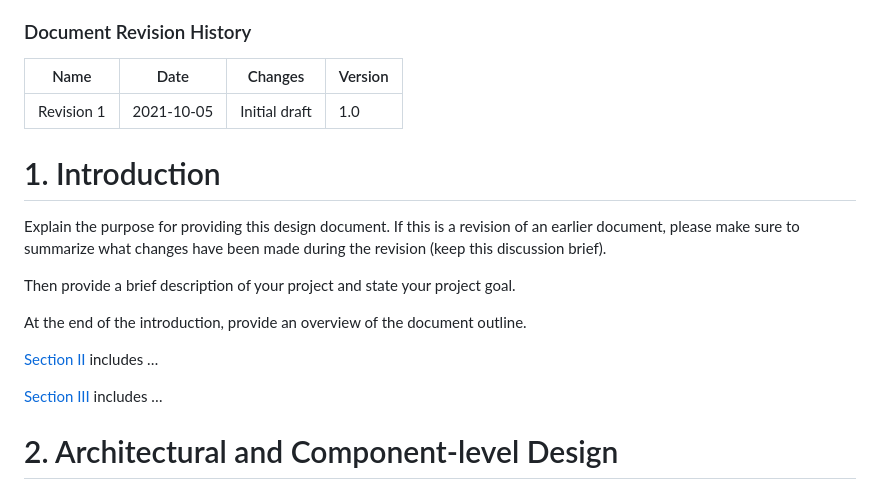
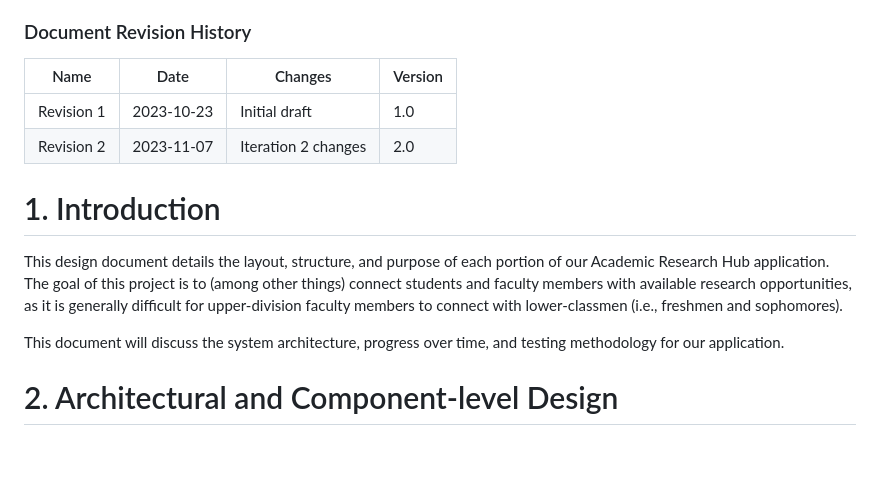
Before and after one commit to AlexanderLarsen343/Academic-Research-Hub, a Markdown page: Documents/DesignDocument.md, the part around one of its changes. Drawn GitHub-style; blank space fills up the shorter version.

```diff
--- a/Documents/DesignDocument.md
+++ b/Documents/DesignDocument.md
@@ -37,14 +37,17 @@ Prepared by:
 
 ### Document Revision History
 
-| Name       | Date       | Changes       | Version    |
-| ---------- | ---------- | ------------- | ---------- |
-| Revision 1 | 2021-10-05 | Initial draft | 1.0        |
-
+| Name       | Date       | Changes             | Version    |
+| ---------- | ---------- | ------------------- | ---------- |
+| Revision 1 | 2023-10-23 | Initial draft       | 1.0        |
+| Revision 2 | 2023-11-07 | Iteration 2 changes | 2.0        |
 
 # 1. Introduction
+This design document details the layout, structure, and purpose of each portion of our Academic Research Hub application. The goal of this project is to (among other things) connect students and faculty members with available research opportunities, as it is generally difficult for upper-division faculty members to connect with lower-classmen (i.e., freshmen and sophomores).
 
-Explain the purpose for providing this design document. If this is a revision of an earlier document, please make sure to summarize what changes have been made during the revision (keep this discussion brief).
+This document will discuss the system architecture, progress over time, and testing methodology for our application.
+
+<!-- Explain the purpose for providing this design document. If this is a revision of an earlier document, please make sure to summarize what changes have been made during the revision (keep this discussion brief).
 
 Then provide a brief description of your project and state your project goal.
 
@@ -52,7 +55,7 @@ At the end of the introduction, provide an overview of the document outline.
 
 [Section II](#2-architectural-and-component-level-design) includes …
 
-[Section III](#22-subsystem-design) includes …
+[Section III](#22-subsystem-design) includes … -->
 
 # 2.	Architectural and Component-level Design
 ## 2.1 System Structure
```
Also changed, not shown: other parts of Documents/DesignDocument.md (+34 -3 lines).
